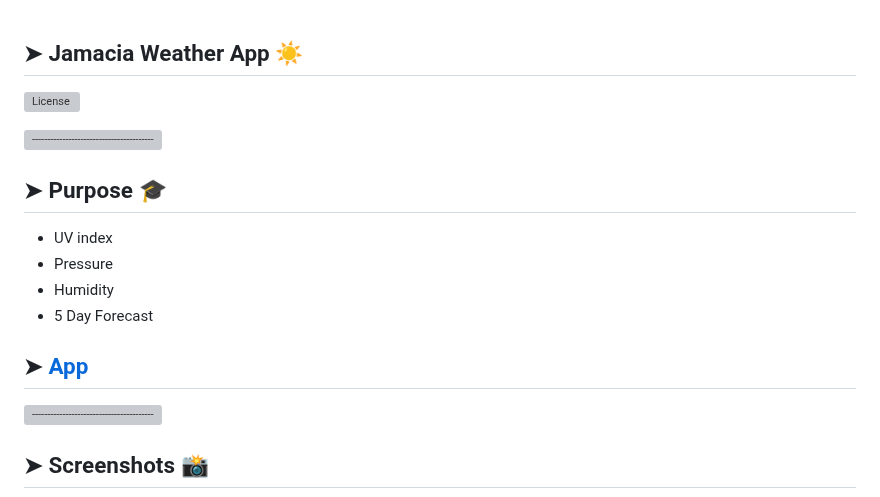
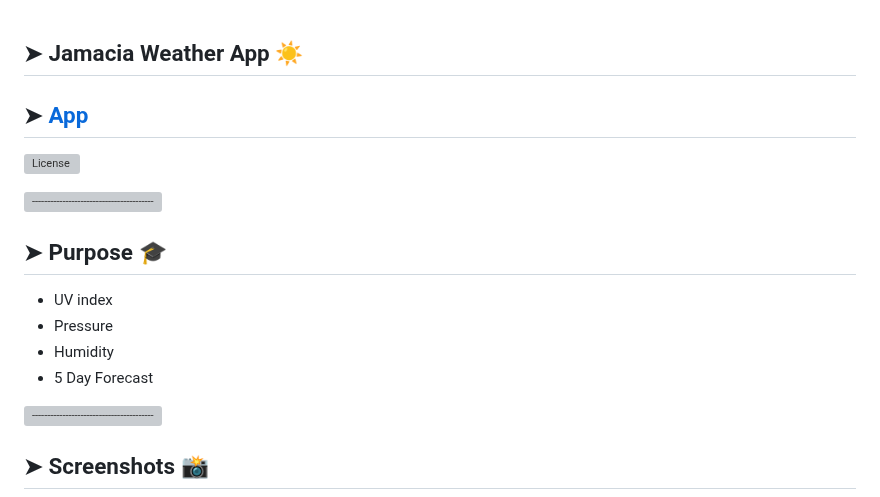
Before and after one commit to codesleeps/turbo-invention, a Markdown page: README.md, the part around the change. GitHub-like rendering; grey boxes are pictures that could not be loaded.

```diff
--- a/README.md
+++ b/README.md
@@ -1,5 +1,8 @@
 
 ## ➤ Jamacia Weather App ☀️
+
+## ➤ [App]()
+
 
 
 [![License](https://img.shields.io/packagist/l/dingo/api.svg?style=flat-square)](LICENSE)
@@ -13,7 +16,6 @@
  - Humidity
  - 5 Day Forecast
 
-## ➤ [App](#)
 
 [![-----------------------------------------------------](https://raw.githubusercontent.com/andreasbm/readme/master/assets/lines/colored.png)](#additional-resources)
 
```
